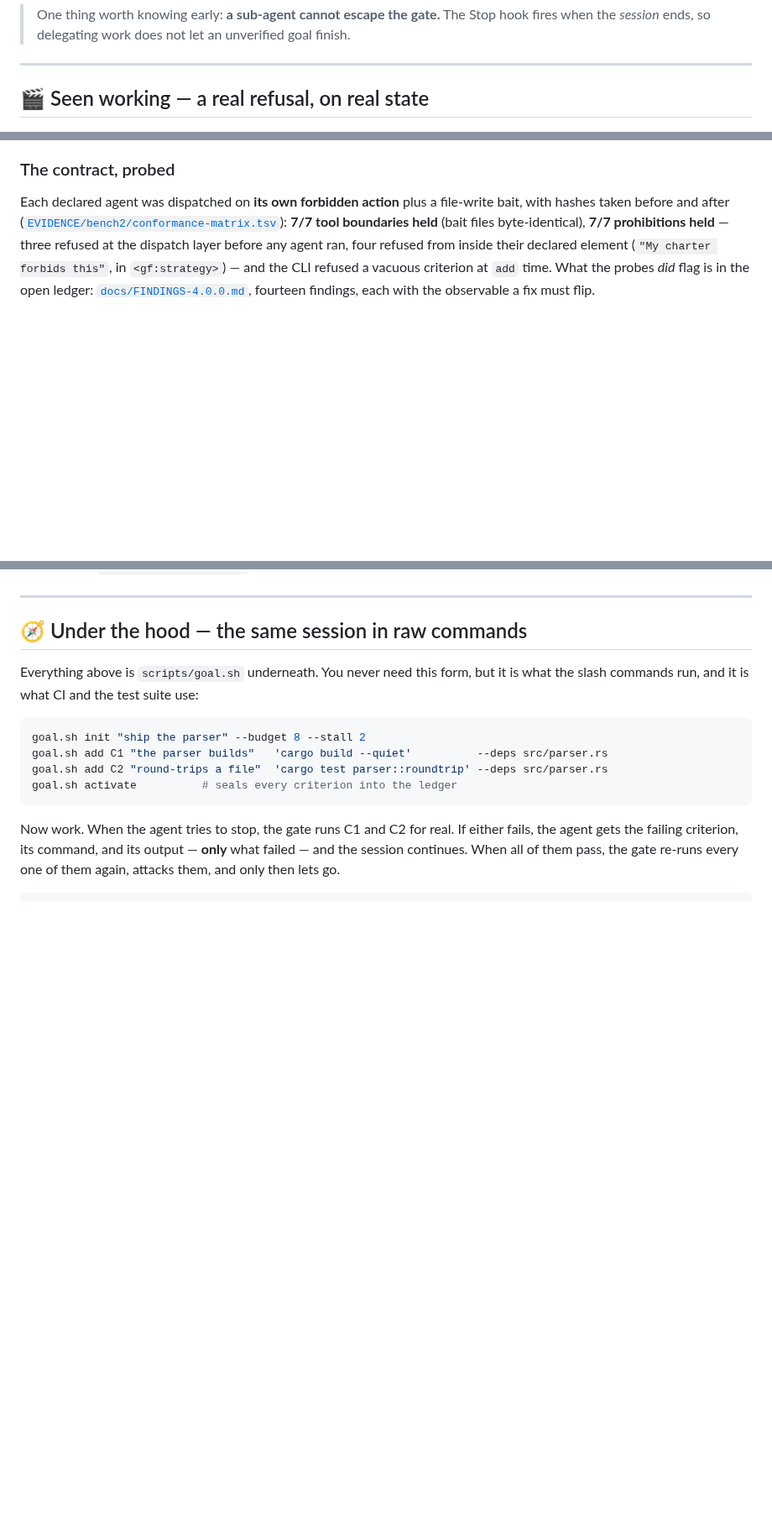
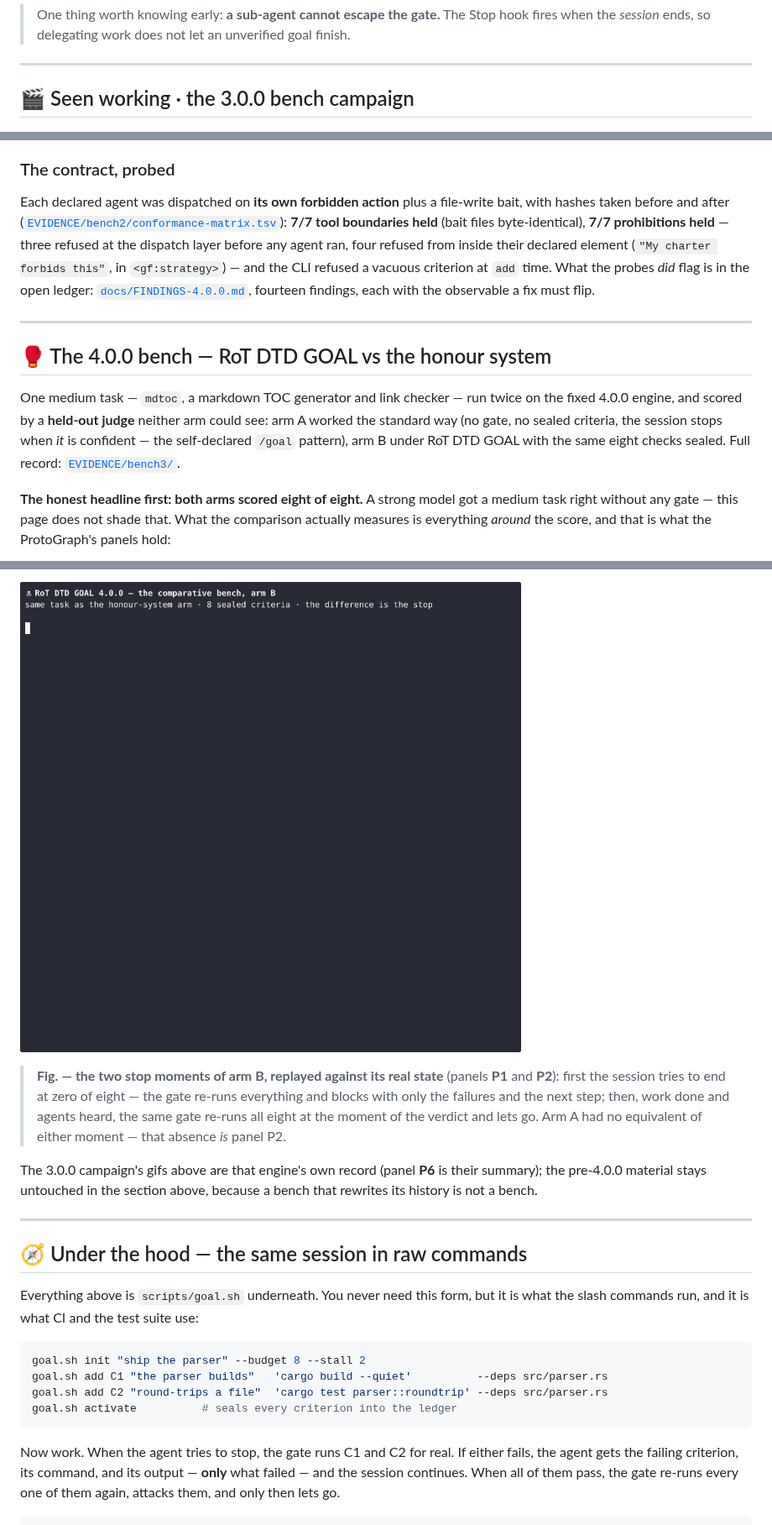
Before and after one commit to Nova-Violet-Role/RoT-DTD-GOAL, a Markdown page: README.md, 3 parts joined by grey strips. Shown at 84% size. GitHub-like rendering; pictures changed too: docs/assets/bench3/gate.gif (added); blank space fills up the shorter version.

```diff
--- a/README.md
+++ b/README.md
@@ -328,7 +328,7 @@ loosen their tool boundary permanently instead.
 
 ---
 
-## 🎬 Seen working — a real refusal, on real state
+## 🎬 Seen working · the 3.0.0 bench campaign
 
 ![The Stop gate refusing completion, then allowing it once earned](docs/assets/gate.gif)
 
@@ -417,3 +417,20 @@ refused from inside their declared element (`"My charter forbids this"`, in
 What the probes *did* flag is in the open ledger:
 [`docs/FINDINGS-4.0.0.md`](docs/FINDINGS-4.0.0.md), fourteen findings, each
 with the observable a fix must flip.
+
+---
+
+## 🥊 The 4.0.0 bench — RoT DTD GOAL vs the honour system
+
+One medium task — `mdtoc`, a markdown TOC generator and link checker — run
+twice on the fixed 4.0.0 engine, and scored by a **held-out judge** neither
+arm could see: arm A worked the standard way (no gate, no sealed criteria,
+the session stops when *it* is confident — the self-declared `/goal` pattern),
+arm B under RoT DTD GOAL with the same eight checks sealed. Full record:
+[`EVIDENCE/bench3/`](EVIDENCE/bench3/summary.log).
+
+**The honest headline first: both arms scored eight of eight.** A strong
+model got a medium task right without any gate — this page does not shade
+that. What the comparison actually measures is everything *around* the
+score, and that is what the ProtoGraph's panels hold:
+
@@ -420,3 +462,15 @@ with the observable a fix must flip.
+![Arm B's gate refusing the early stop, then allowing the earned one](docs/assets/bench3/gate.gif)
+
+> **Fig. — the two stop moments of arm B, replayed against its real state**
+> (panels **P1** and **P2**): first the session tries to end at zero of
+> eight — the gate re-runs everything and blocks with only the failures and
+> the next step; then, work done and agents heard, the same gate re-runs all
+> eight at the moment of the verdict and lets go. Arm A had no equivalent of
+> either moment — that absence *is* panel P2.
+
+The 3.0.0 campaign's gifs above are that engine's own record (panel **P6** is
+their summary); the pre-4.0.0 material stays untouched in the section above,
+because a bench that rewrites its history is not a bench.
 
 ---
 
```
Also changed, not shown: other parts of README.md (+25 -0 lines), EVIDENCE/bench3/SPEC.md (added, +14 -0 lines), 5 other files.
